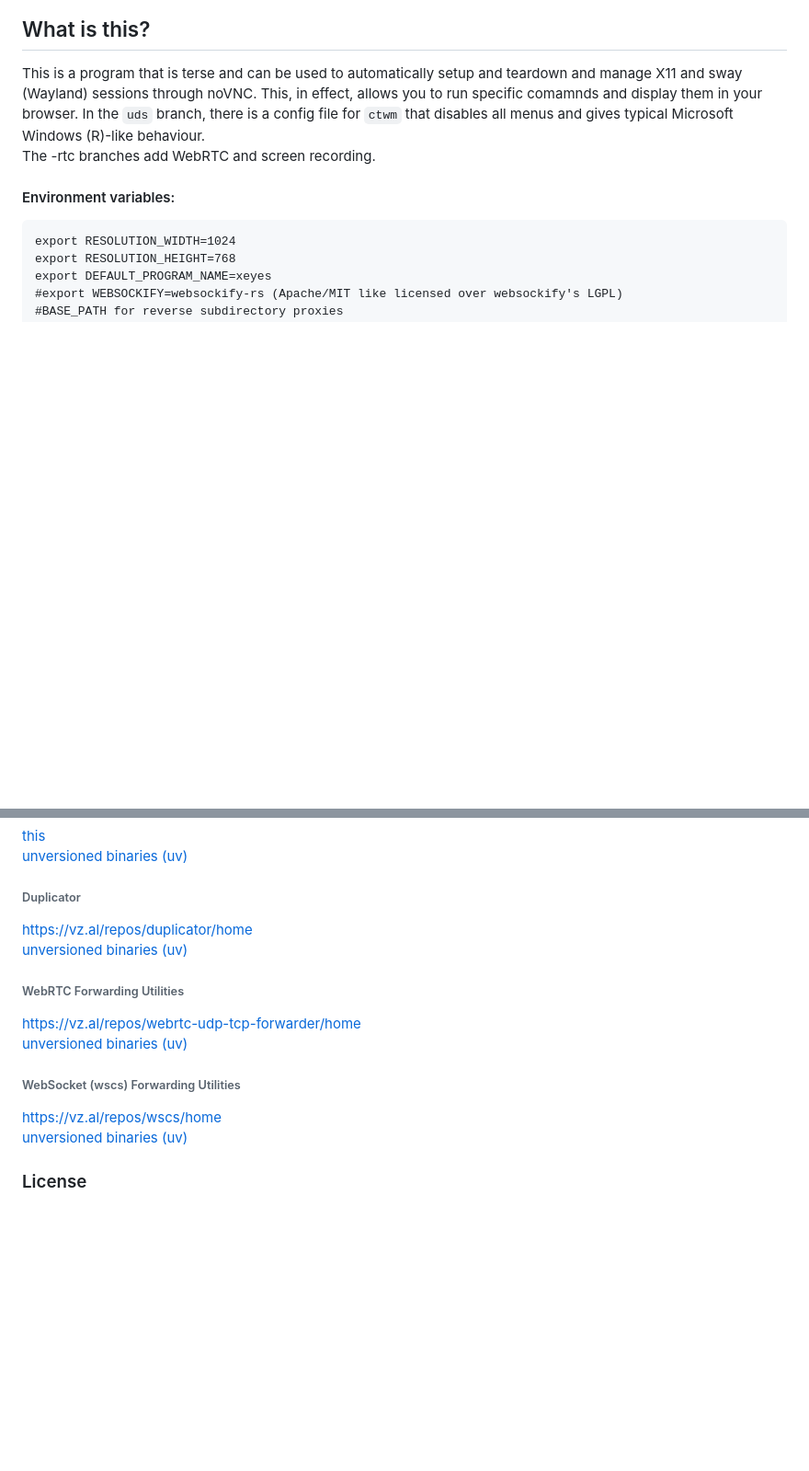
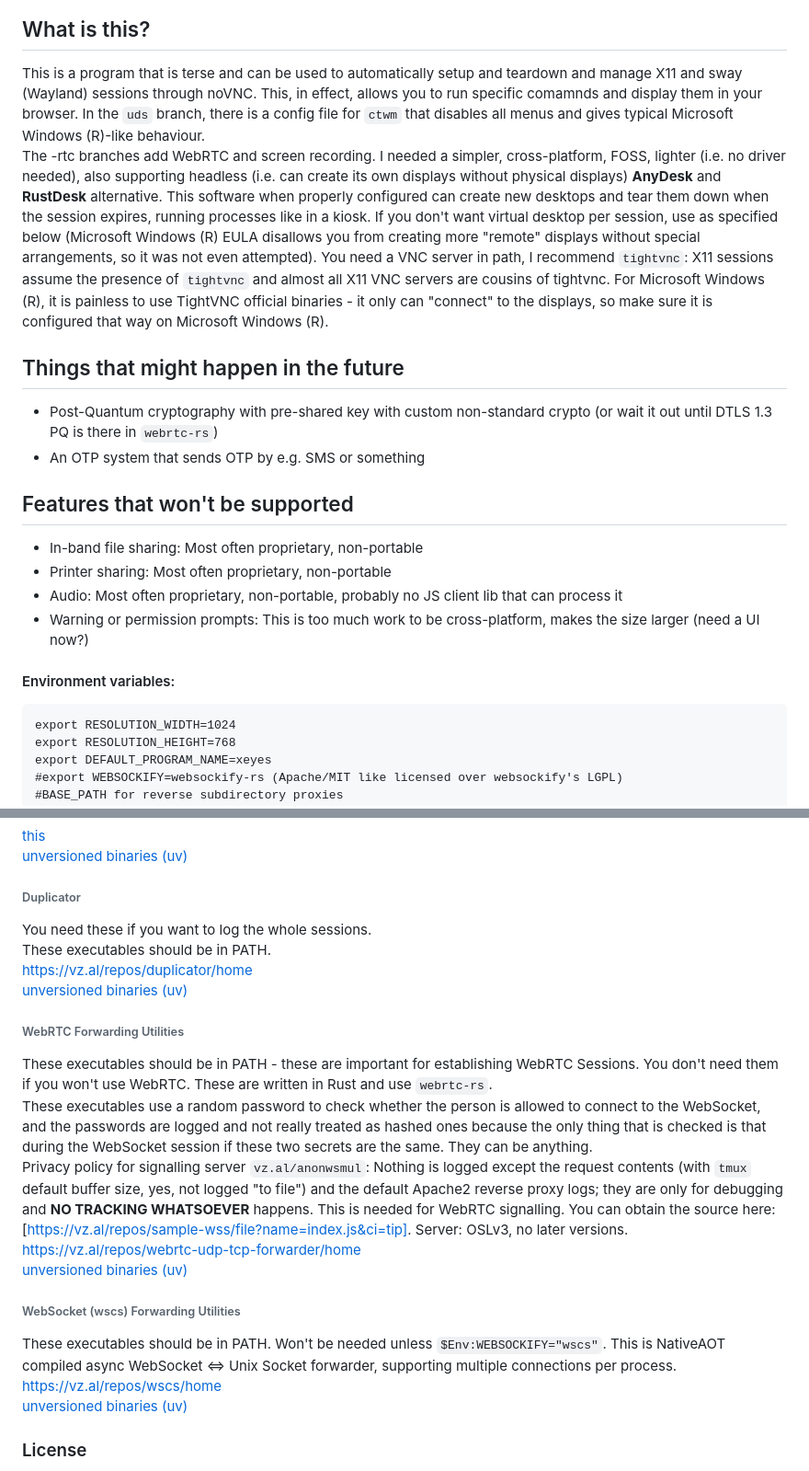
Before and after one commit to ris-work/html5-wayland-x11, a Markdown page: README.md, 2 parts joined by grey strips. Shown at 92% size. Drawn GitHub-style; blank space fills up the shorter version.

Commit message:
docs, roadmap
FossilOrigin-Name: 93678fda191ee9579942eedfa667cf914bfde385e2bc7dc20eb36a8b009ce17a

````diff
--- a/README.md
+++ b/README.md
@@ -18,6 +18,17 @@ To run your desktop apps through the browser. Securely, in a Kiosk mode. It is u
 This is a program that is terse and can be used to automatically setup and teardown and manage X11 and sway (Wayland) sessions through noVNC. This, in effect, allows you to run specific comamnds and display them in your browser.
 In the `uds` branch, there is a config file for `ctwm` that disables all menus and gives typical Microsoft Windows (R)-like behaviour.
 The -rtc branches add WebRTC and screen recording.
+I needed a simpler, cross-platform, FOSS, lighter (i.e. no driver needed), also supporting headless (i.e. can create its own displays without physical displays) **AnyDesk** and **RustDesk** alternative. This software when properly configured can create new desktops and tear them down when the session expires, running processes like in a kiosk. If you don't want virtual desktop per session, use  as specified below (Microsoft Windows (R) EULA disallows you from creating more "remote" displays without special arrangements, so it was not even attempted). You need a VNC server in path, I recommend `tightvnc`: X11 sessions assume the presence of `tightvnc` and almost all X11 VNC servers are cousins of tightvnc. For Microsoft Windows (R), it is painless to use TightVNC official binaries - it only can "connect" to the displays, so make sure it is configured that way on Microsoft Windows (R).
+
+## Things that might happen in the future
+ - Post-Quantum cryptography with pre-shared key with custom non-standard crypto (or wait it out until DTLS 1.3 PQ is there in `webrtc-rs`)
+ - An OTP system that sends OTP by e.g. SMS or something
+
+## Features that won't be supported
+ - In-band file sharing: Most often proprietary, non-portable
+ - Printer sharing: Most often proprietary, non-portable
+ - Audio: Most often proprietary, non-portable, probably no JS client lib that can process it
+ - Warning or permission prompts: This is too much work to be cross-platform, makes the size larger (need a UI now?)
 
 #### Environment variables:
 ```
@@ -129,14 +140,20 @@ The `trunk` branch has the code for pure TCP. Use it if you don't have the lates
 [unversioned binaries (uv)](https://vz.al/repos/fw/uv)
 
 ###### Duplicator
+You need these if you want to log the whole sessions.
+These executables should be in PATH.
 https://vz.al/repos/duplicator/home
 [unversioned binaries (uv)](https://vz.al/repos/duplicator/uv)
 
 ###### WebRTC Forwarding Utilities
+These executables should be in PATH - these are important for establishing WebRTC Sessions. You don't need them if you won't use WebRTC. These are written in Rust and use `webrtc-rs`.
+These executables use a random password to check whether the person is allowed to connect to the WebSocket, and the passwords are logged and not really treated as hashed ones because the only thing that is checked is that during the WebSocket session if these two secrets are the same. They can be anything.
+Privacy policy for signalling server `vz.al/anonwsmul`: Nothing is logged except the request contents (with `tmux` default buffer size, yes, not logged "to file") and the default Apache2 reverse proxy logs; they are only for debugging and **NO TRACKING WHATSOEVER** happens. This is needed for WebRTC signalling. You can obtain the source here: [https://vz.al/repos/sample-wss/file?name=index.js&ci=tip]. Server: OSLv3, no later versions.
 https://vz.al/repos/webrtc-udp-tcp-forwarder/home
 [unversioned binaries (uv)](https://vz.al/repos/webrtc-udp-tcp-forwarder/uv)
 
 ###### WebSocket (wscs) Forwarding Utilities
+These executables should be in PATH. Won't be needed unless `$Env:WEBSOCKIFY="wscs"`. This is NativeAOT compiled async WebSocket <=> Unix Socket forwarder, supporting multiple connections per process.
 https://vz.al/repos/wscs/home
 [unversioned binaries (uv)](https://vz.al/repos/webrtc-udp-tcp-forwarder/uv)
 
````
